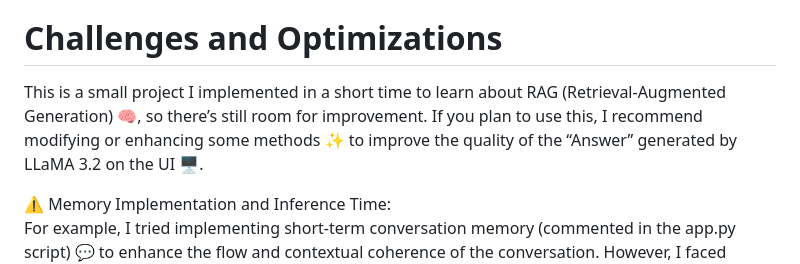
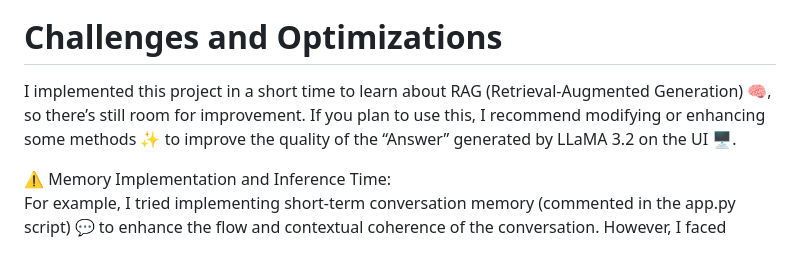
Before and after one commit to danhcon123/RAG-Llama, a Markdown page: README.md, the part around the change. Rendered like a GitHub page.

```diff
--- a/README.md
+++ b/README.md
@@ -44,7 +44,7 @@ RAG enhances generative AI by grounding outputs in up-to-date, factual informati
 
 # Challenges and Optimizations
 
-This is a small project I implemented in a short time to learn about RAG (Retrieval-Augmented Generation) 🧠, so there’s still room for improvement. If you plan to use this, I recommend modifying or enhancing some methods ✨ to improve the quality of the “Answer” generated by LLaMA 3.2 on the UI 🖥️.
+I implemented this project in a short time to learn about RAG (Retrieval-Augmented Generation) 🧠, so there’s still room for improvement. If you plan to use this, I recommend modifying or enhancing some methods ✨ to improve the quality of the “Answer” generated by LLaMA 3.2 on the UI 🖥️.
 
 ⚠️ Memory Implementation and Inference Time:
 For example, I tried implementing short-term conversation memory (commented in the app.py script) 💬 to enhance the flow and contextual coherence of the conversation. However, I faced challenges related to the prompt template and the responses generated.
```
